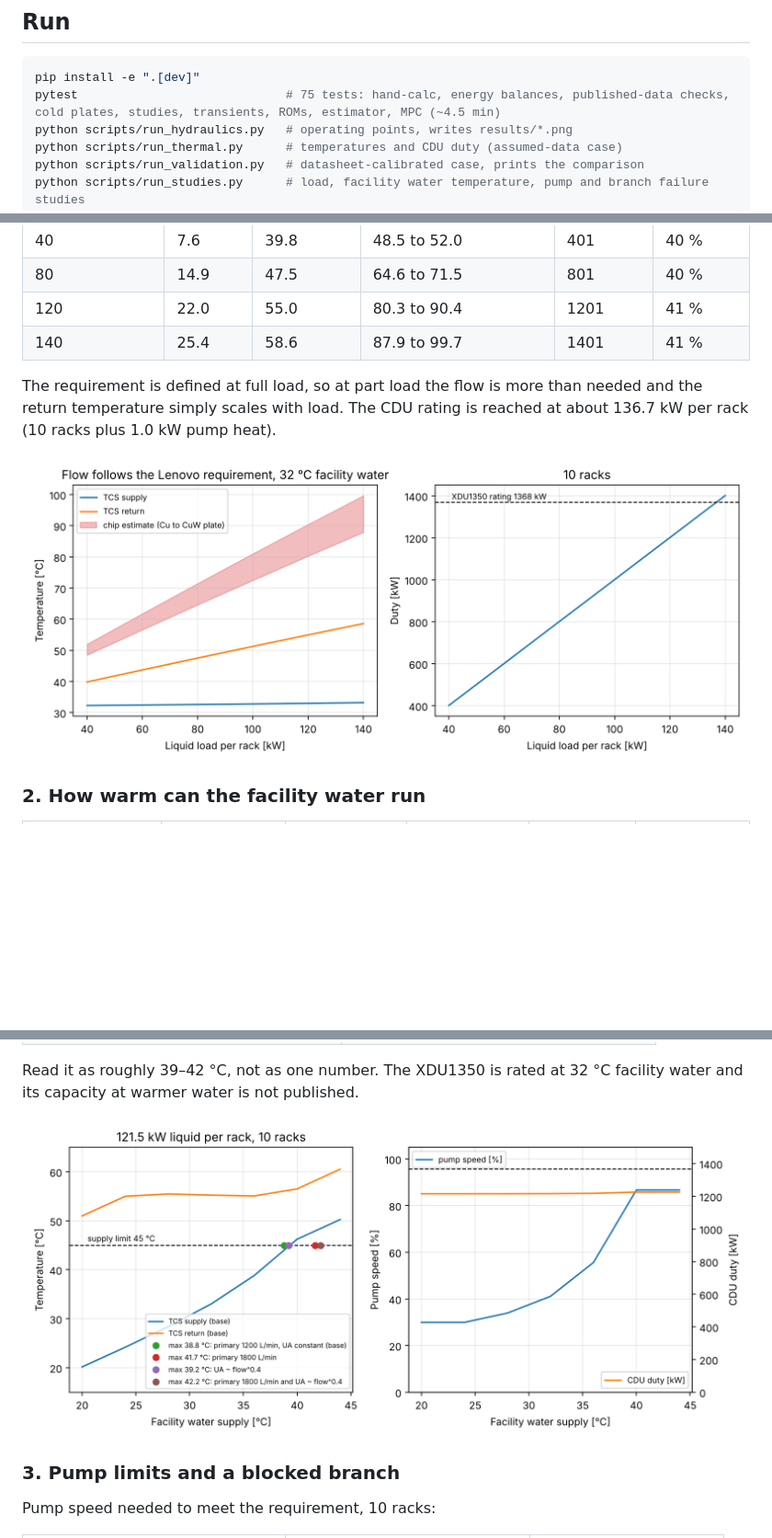
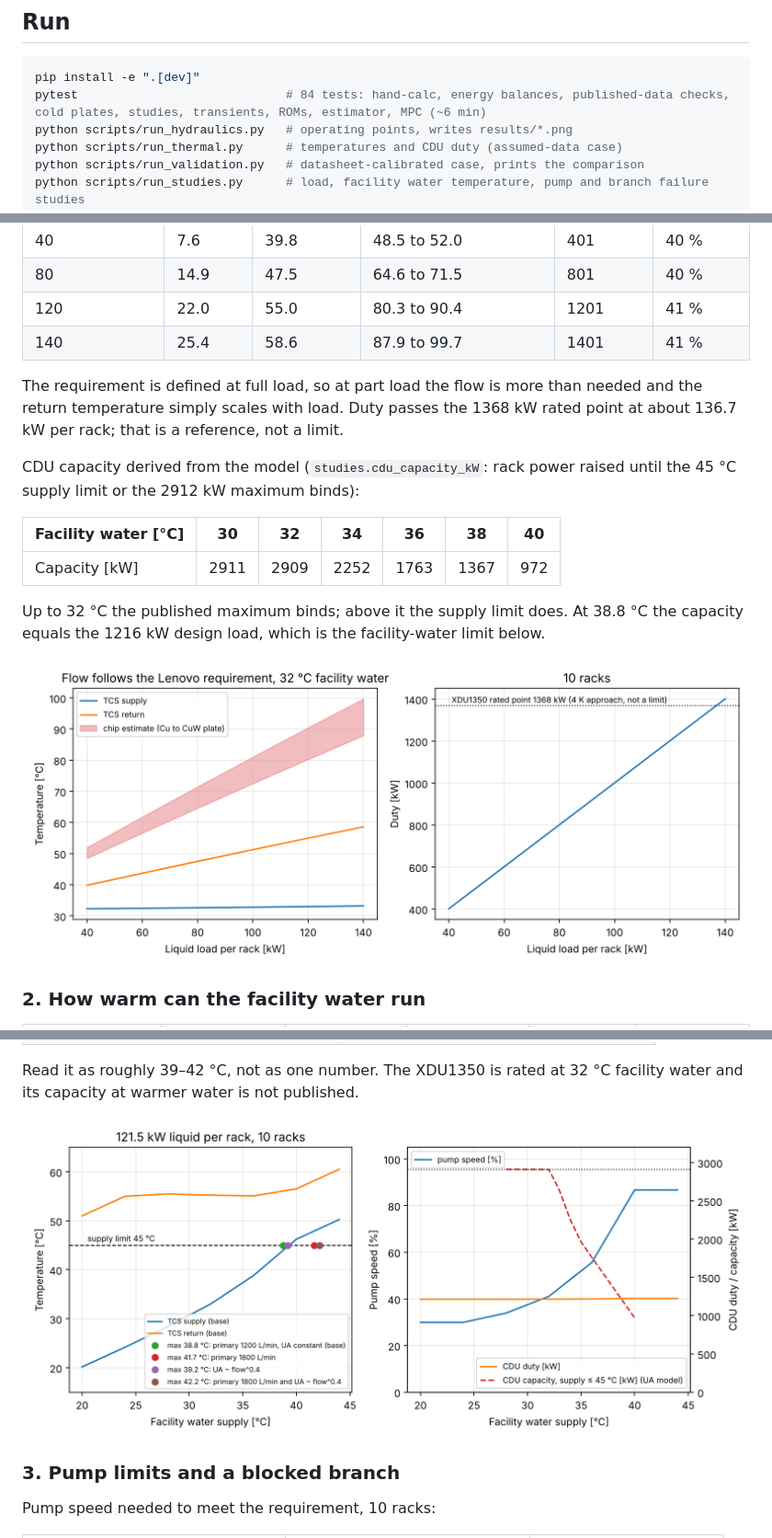
Before and after one commit to arenchichmanian/coldplate-loop, a Markdown page: README.md, 3 parts joined by grey strips. Shown at 92% size. Rendered like a GitHub page; pictures changed too: results/study_facility.png, results/study_load.png; blank space fills up the shorter version.

````diff
--- a/README.md
+++ b/README.md
@@ -28,7 +28,7 @@ everything else stays assumed and is labelled. Nothing here is a claim about a s
 
 ```bash
 pip install -e ".[dev]"
-pytest                             # 75 tests: hand-calc, energy balances, published-data checks, cold plates, studies, transients, ROMs, estimator, MPC (~4.5 min)
+pytest                             # 84 tests: hand-calc, energy balances, published-data checks, cold plates, studies, transients, ROMs, estimator, MPC (~6 min)
 python scripts/run_hydraulics.py   # operating points, writes results/*.png
 python scripts/run_thermal.py      # temperatures and CDU duty (assumed-data case)
 python scripts/run_validation.py   # datasheet-calibrated case, prints the comparison
@@ -163,7 +163,15 @@ Raw data in `results/study_*.csv`; `python scripts/run_studies.py` regenerates e
 | 120 | 22.0 | 55.0 | 80.3 to 90.4 | 1201 | 41 % |
 | 140 | 25.4 | 58.6 | 87.9 to 99.7 | 1401 | 41 % |
 
-The requirement is defined at full load, so at part load the flow is more than needed and the return temperature simply scales with load. The CDU rating is reached at about 136.7 kW per rack (10 racks plus 1.0 kW pump heat).
+The requirement is defined at full load, so at part load the flow is more than needed and the return temperature simply scales with load. Duty passes the 1368 kW rated point at about 136.7 kW per rack; that is a reference, not a limit.
+
+CDU capacity derived from the model (`studies.cdu_capacity_kW`: rack power raised until the 45 °C supply limit or the 2912 kW maximum binds):
+
+| Facility water [°C] | 30 | 32 | 34 | 36 | 38 | 40 |
+|---|---|---|---|---|---|---|
+| Capacity [kW] | 2911 | 2909 | 2252 | 1763 | 1367 | 972 |
+
+Up to 32 °C the published maximum binds; above it the supply limit does. At 38.8 °C the capacity equals the 1216 kW design load, which is the facility-water limit below.
 
 ![load sweep](results/study_load.png)
 
````
Also changed, not shown: other parts of README.md (+3 -3 lines), results/study_failure.png, 5 other files.
